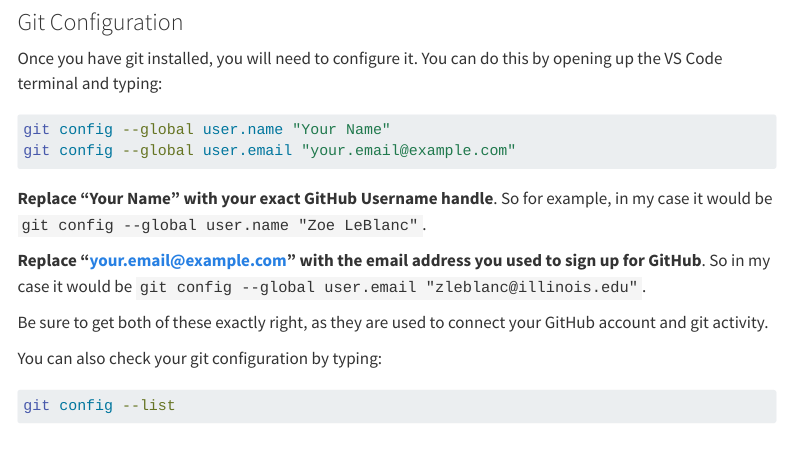
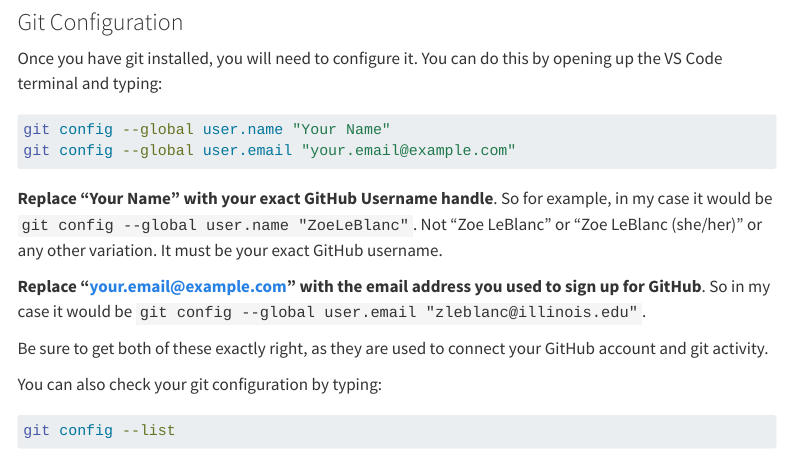
Before and after one commit to CultureAsData-UIUC/is310-fall-2026, a Quarto document (materials/introducing-defining-cad/01-CAD-tools.qmd): the page in a window 1100 px wide, from 16610 px down. Rendered offline with R 4.5, knitr and Pandoc in place of Quarto, with nearby package versions; menus at the side of the page are left out; long lines of code are wrapped.

Commit message:
Another update

````diff
--- a/materials/introducing-defining-cad/01-CAD-tools.qmd
+++ b/materials/introducing-defining-cad/01-CAD-tools.qmd
@@ -553,7 +553,7 @@ git config --global user.name "Your Name"
 git config --global user.email "your.email@example.com"
 ```
 
-**Replace "Your Name" with your exact GitHub Username handle**. So for example, in my case it would be `git config --global user.name "Zoe LeBlanc"`.
+**Replace "Your Name" with your exact GitHub Username handle**. So for example, in my case it would be `git config --global user.name "ZoeLeBlanc"`. Not "Zoe LeBlanc" or "Zoe LeBlanc (she/her)" or any other variation. It must be your exact GitHub username.
 
 **Replace "your.email@example.com" with the email address you used to sign up for GitHub**. So in my case it would be `git config --global user.email "zleblanc@illinois.edu"`.
 
````
Also changed, not shown: docs/search.json, 2 other files.
